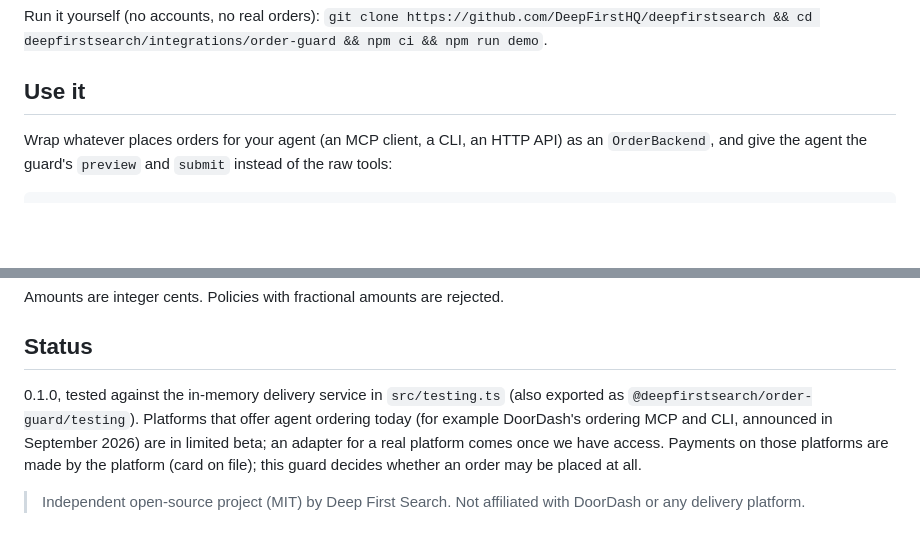
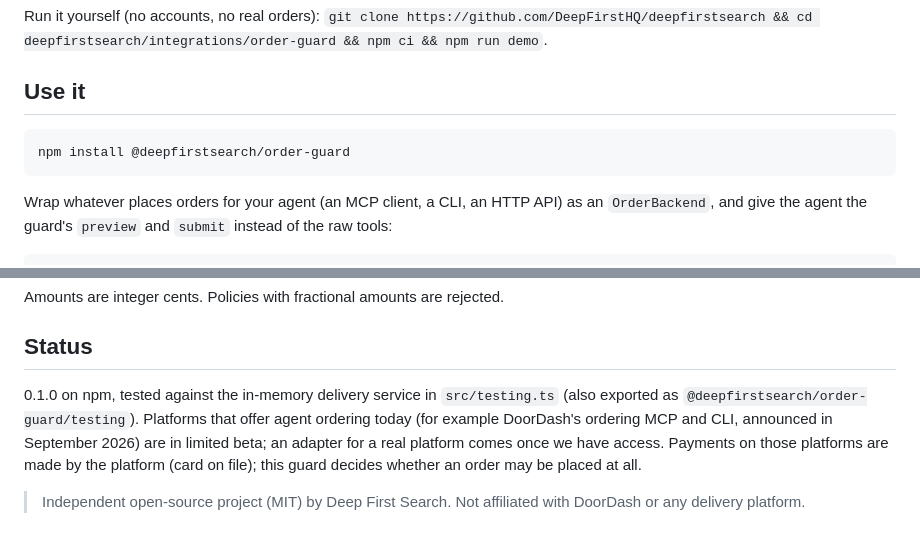
Before and after one commit to DeepFirstHQ/deepfirstsearch, a Markdown page: integrations/order-guard/README.md, 2 parts joined by grey strips. GitHub-like rendering; blank space fills up the shorter version.

Commit message:
order-guard: install from npm
Co-Authored-By: Claude Opus 5.5 (1M context) <noreply@anthropic.com>

````diff
--- a/integrations/order-guard/README.md
+++ b/integrations/order-guard/README.md
@@ -20,6 +20,10 @@ The model only gets to say *"submit preview X"*. Which store, how much, how big
 Run it yourself (no accounts, no real orders): `git clone https://github.com/DeepFirstHQ/deepfirstsearch && cd deepfirstsearch/integrations/order-guard && npm ci && npm run demo`.
 
 ## Use it
+
+```bash
+npm install @deepfirstsearch/order-guard
+```
 
 Wrap whatever places orders for your agent (an MCP client, a CLI, an HTTP API) as an `OrderBackend`, and give the agent the guard's `preview` and `submit` instead of the raw tools:
 
@@ -57,6 +61,6 @@ Amounts are integer cents. Policies with fractional amounts are rejected.
 
 ## Status
 
-0.1.0, tested against the in-memory delivery service in `src/testing.ts` (also exported as `@deepfirstsearch/order-guard/testing`). Platforms that offer agent ordering today (for example DoorDash's ordering MCP and CLI, announced in September 2026) are in limited beta; an adapter for a real platform comes once we have access. Payments on those platforms are made by the platform (card on file); this guard decides whether an order may be placed at all.
+0.1.0 on npm, tested against the in-memory delivery service in `src/testing.ts` (also exported as `@deepfirstsearch/order-guard/testing`). Platforms that offer agent ordering today (for example DoorDash's ordering MCP and CLI, announced in September 2026) are in limited beta; an adapter for a real platform comes once we have access. Payments on those platforms are made by the platform (card on file); this guard decides whether an order may be placed at all.
 
 > Independent open-source project (MIT) by Deep First Search. Not affiliated with DoorDash or any delivery platform.
````
